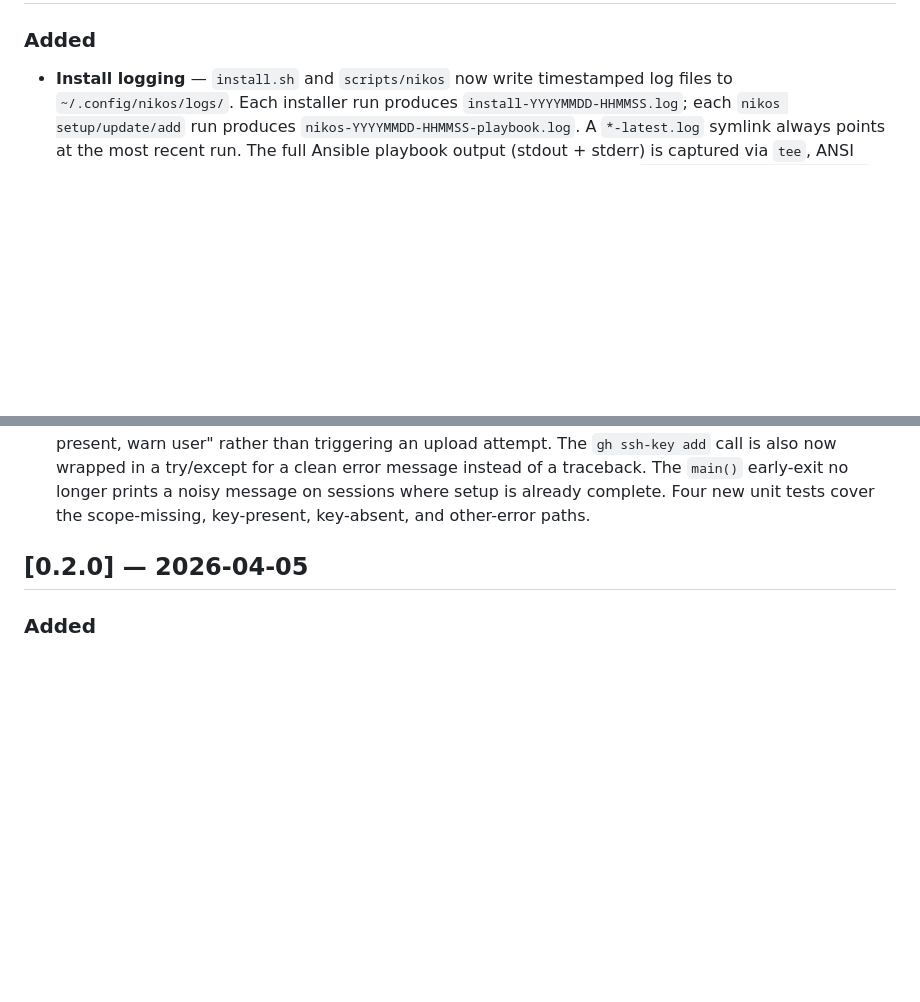
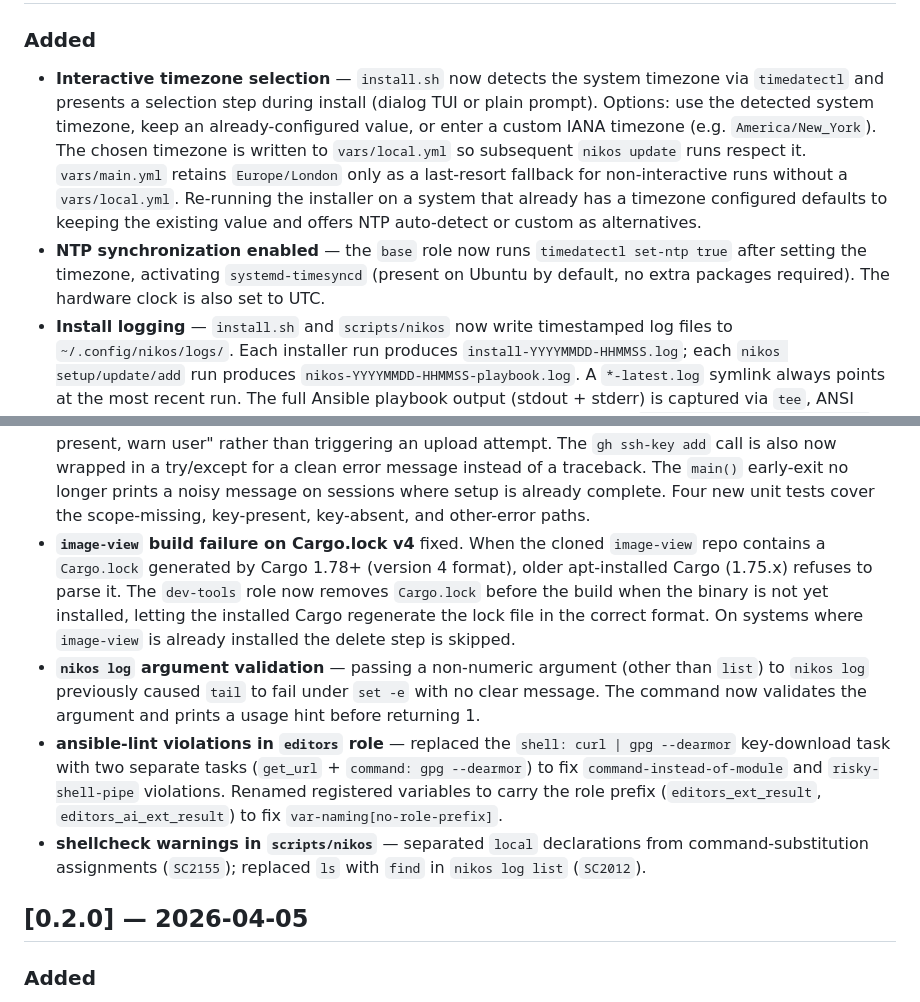
Before and after one commit to nikolareljin/nikos, a Markdown page: CHANGELOG.md, 2 parts joined by grey strips. Rendered like a GitHub page; blank space fills up the shorter version.

Commit message:
docs: update CHANGELOG and docs for timezone, NTP, and 0.2.1 fixes

```diff
--- a/CHANGELOG.md
+++ b/CHANGELOG.md
@@ -6,5 +6,17 @@ All notable changes to NikOS are documented here.
 
 ### Added
+- **Interactive timezone selection** — `install.sh` now detects the system timezone via
+  `timedatectl` and presents a selection step during install (dialog TUI or plain prompt).
+  Options: use the detected system timezone, keep an already-configured value, or enter a
+  custom IANA timezone (e.g. `America/New_York`). The chosen timezone is written to
+  `vars/local.yml` so subsequent `nikos update` runs respect it. `vars/main.yml` retains
+  `Europe/London` only as a last-resort fallback for non-interactive runs without a
+  `vars/local.yml`. Re-running the installer on a system that already has a timezone
+  configured defaults to keeping the existing value and offers NTP auto-detect or custom as
+  alternatives.
+- **NTP synchronization enabled** — the `base` role now runs `timedatectl set-ntp true`
+  after setting the timezone, activating `systemd-timesyncd` (present on Ubuntu by default,
+  no extra packages required). The hardware clock is also set to UTC.
 - **Install logging** — `install.sh` and `scripts/nikos` now write timestamped log files
   to `~/.config/nikos/logs/`. Each installer run produces
   `install-YYYYMMDD-HHMMSS.log`; each `nikos setup/update/add` run produces
@@ -53,6 +65,23 @@ All notable changes to NikOS are documented here.
   wrapped in a try/except for a clean error message instead of a traceback. The `main()`
   early-exit no longer prints a noisy message on sessions where setup is already complete.
   Four new unit tests cover the scope-missing, key-present, key-absent, and other-error paths.
+- **`image-view` build failure on Cargo.lock v4** fixed. When the cloned `image-view` repo
+  contains a `Cargo.lock` generated by Cargo 1.78+ (version 4 format), older apt-installed
+  Cargo (1.75.x) refuses to parse it. The `dev-tools` role now removes `Cargo.lock` before
+  the build when the binary is not yet installed, letting the installed Cargo regenerate the
+  lock file in the correct format. On systems where `image-view` is already installed the
+  delete step is skipped.
+- **`nikos log` argument validation** — passing a non-numeric argument (other than `list`)
+  to `nikos log` previously caused `tail` to fail under `set -e` with no clear message. The
+  command now validates the argument and prints a usage hint before returning 1.
+- **ansible-lint violations in `editors` role** — replaced the `shell: curl | gpg --dearmor`
+  key-download task with two separate tasks (`get_url` + `command: gpg --dearmor`) to fix
+  `command-instead-of-module` and `risky-shell-pipe` violations. Renamed registered variables
+  to carry the role prefix (`editors_ext_result`, `editors_ai_ext_result`) to fix
+  `var-naming[no-role-prefix]`.
+- **shellcheck warnings in `scripts/nikos`** — separated `local` declarations from
+  command-substitution assignments (`SC2155`); replaced `ls` with `find` in `nikos log list`
+  (`SC2012`).
 
 ## [0.2.0] — 2026-04-05
 
```
Also changed, not shown: other parts of CHANGELOG.md (+1 -1 lines), docs/customization.md (+10 -2 lines), docs/install.md (+9 -2 lines).
